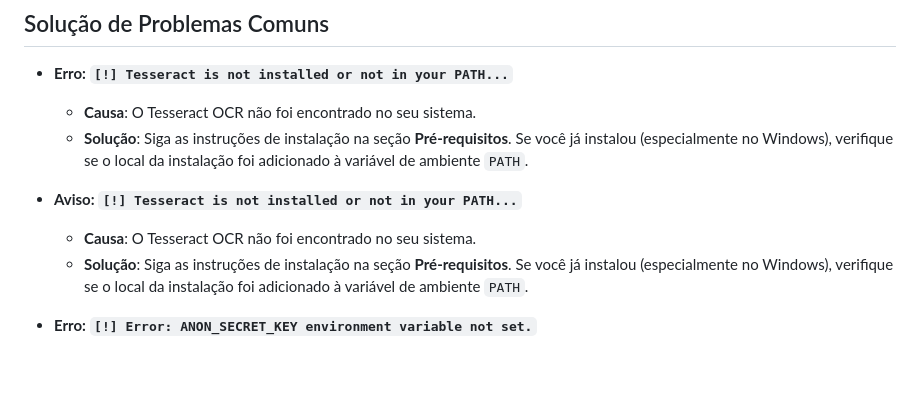
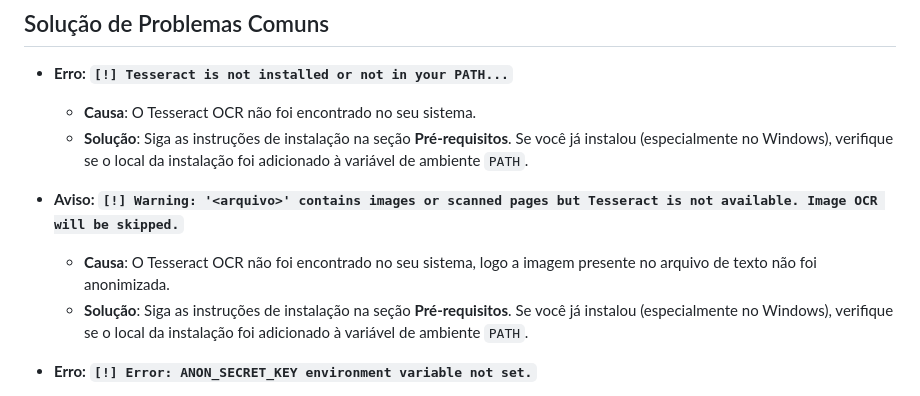
Before and after one commit to AnonShield/tool, a Markdown page: README.md, the part around the change. Drawn GitHub-style; blank space fills up the shorter version.

```diff
--- a/README.md
+++ b/README.md
@@ -249,9 +249,9 @@ uv run deanonymize.py "[PERSON_a1b2c3d4e5f6...]"
       - **Causa**: O Tesseract OCR não foi encontrado no seu sistema.
       - **Solução**: Siga as instruções de instalação na seção **Pré-requisitos**. Se você já instalou (especialmente no Windows), verifique se o local da instalação foi adicionado à variável de ambiente `PATH`.
 
-   - **Aviso: `[!] Tesseract is not installed or not in your PATH...`**
+   - **Aviso: `[!] Warning: '<arquivo>' contains images or scanned pages but Tesseract is not available. Image OCR will be skipped.`**
 
-      - **Causa**: O Tesseract OCR não foi encontrado no seu sistema.
+      - **Causa**: O Tesseract OCR não foi encontrado no seu sistema, logo a imagem presente no arquivo de texto não foi anonimizada.
       - **Solução**: Siga as instruções de instalação na seção **Pré-requisitos**. Se você já instalou (especialmente no Windows), verifique se o local da instalação foi adicionado à variável de ambiente `PATH`.
 
   - **Erro: `[!] Error: ANON_SECRET_KEY environment variable not set.`**
```
